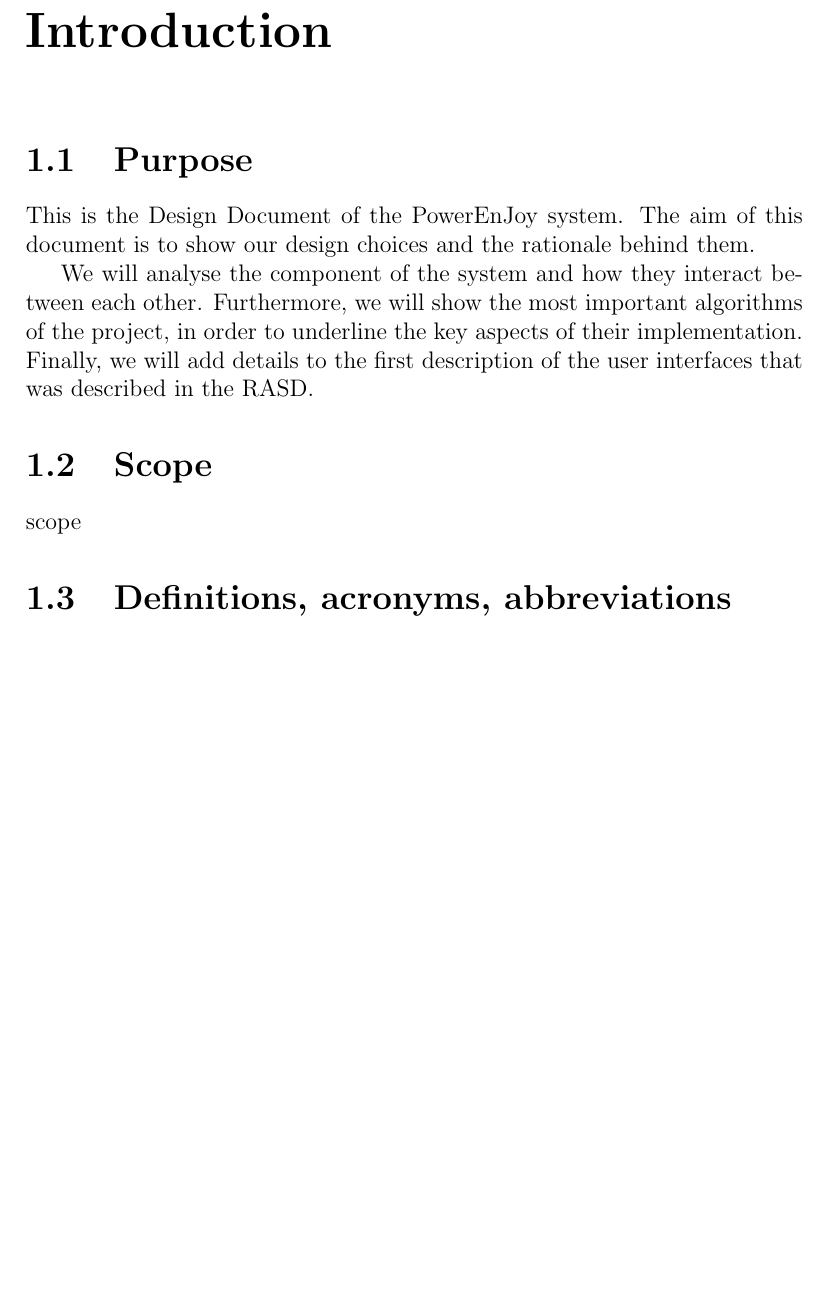
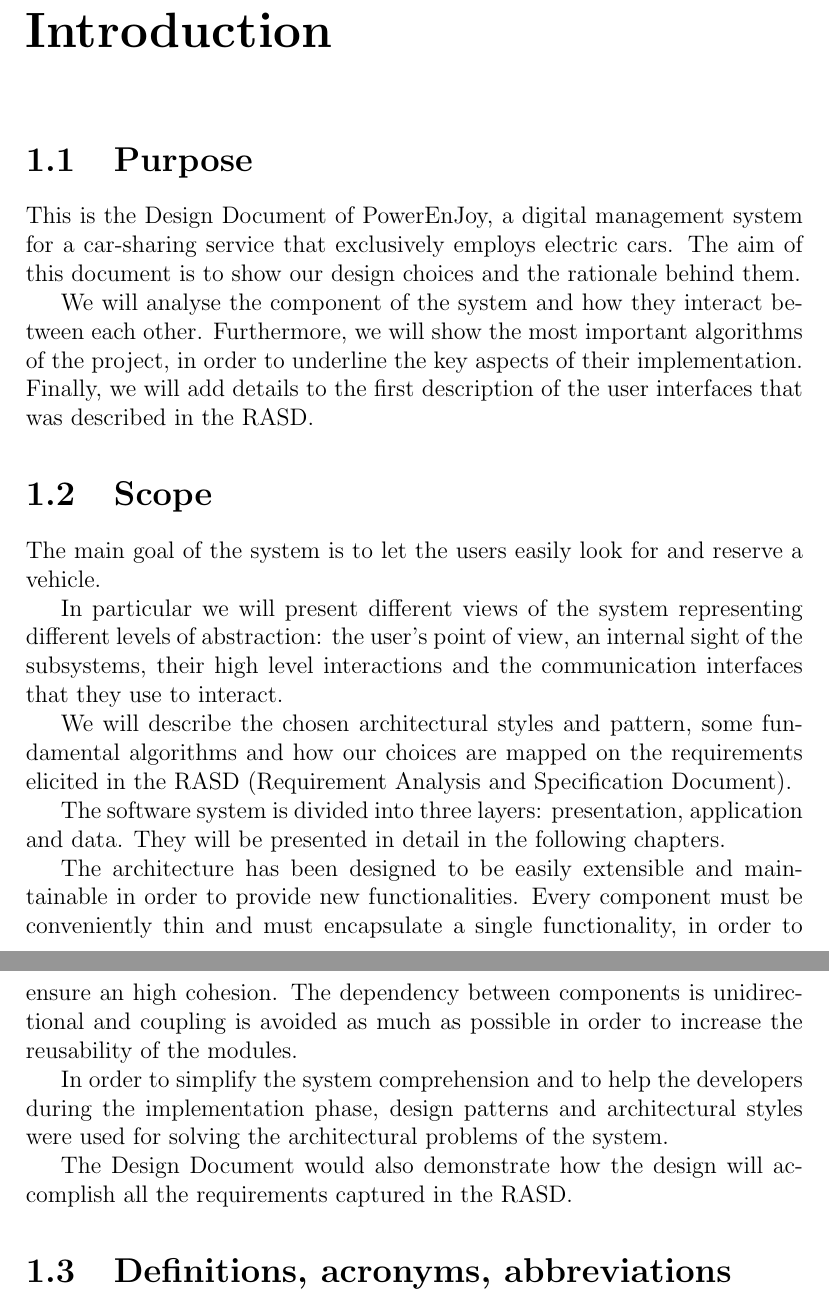
Before and after one commit to marcomiglionico94/Software-Engineering-2-Project, a LaTeX document (src/dd/main.tex, which reads src/dd/introduction/purpose.tex, src/dd/introduction/scope.tex): part of page 4 of 47 before the commit and two parts of pages 4 and 5 of 48 after it, the two joined at a grey line, cut so that both start at the same text, the shorter picture padded with empty space. Compiled offline with pdfLaTeX.

Commit message:
added scope

```diff
--- a/src/dd/introduction/purpose.tex
+++ b/src/dd/introduction/purpose.tex
@@ -1,6 +1,6 @@
 \section{Purpose}
-This is the Design Document of the PowerEnJoy system. The aim of this
-document is to show our design choices and the rationale behind them.
+This is the Design Document of PowerEnJoy, a digital management system for a car-sharing service that exclusively employs electric cars.
+The aim of this document is to show our design choices and the rationale behind them.
 
 We will analyse the component of the system and how they interact between each other.
 Furthermore, we will show the most important algorithms of the project, in order to underline the key aspects of their implementation.
--- a/src/dd/introduction/scope.tex
+++ b/src/dd/introduction/scope.tex
@@ -1,2 +1,19 @@
 \section{Scope}
-scope
+The main goal of the system is to let the users easily look for and reserve a vehicle.
+
+In particular we will present different views of the system representing different levels of abstraction: the user's point of view, an internal sight of the subsystems, their high level interactions and the communication interfaces that they use to interact.
+
+We will describe the chosen architectural styles and pattern, some fundamental algorithms and how our choices are mapped
+on the requirements elicited in the RASD (Requirement Analysis and Specification Document).
+
+The software system is divided into three layers: presentation, application and data.
+They will be presented in detail in the following chapters.
+
+The architecture has been designed to be easily extensible and maintainable in order to provide new functionalities.
+Every component must be conveniently thin and must encapsulate a single functionality, in order to ensure an high cohesion.
+The dependency between components is unidirectional and coupling is avoided as much as possible in order to increase the
+reusability of the modules.
+
+In order to simplify the system comprehension and to help the developers during the implementation phase, design patterns and architectural styles were used for solving the architectural problems of the system.
+
+The Design Document would also demonstrate how the design will accomplish all the requirements captured in the RASD.
```
